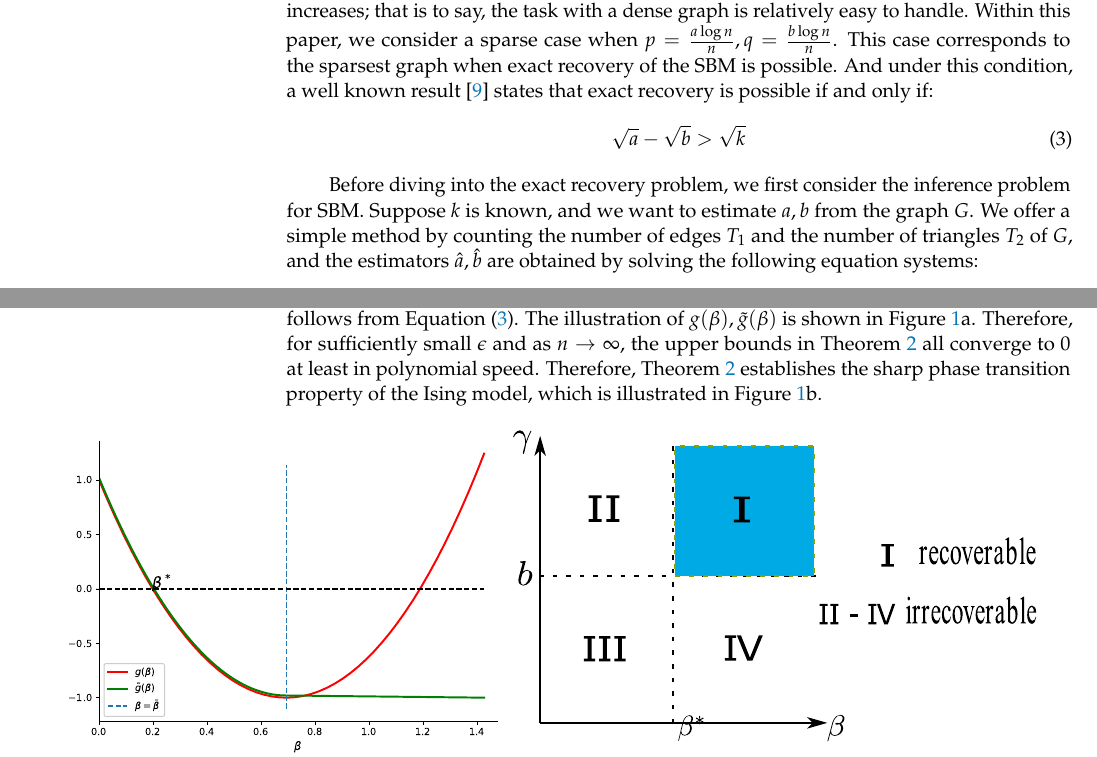
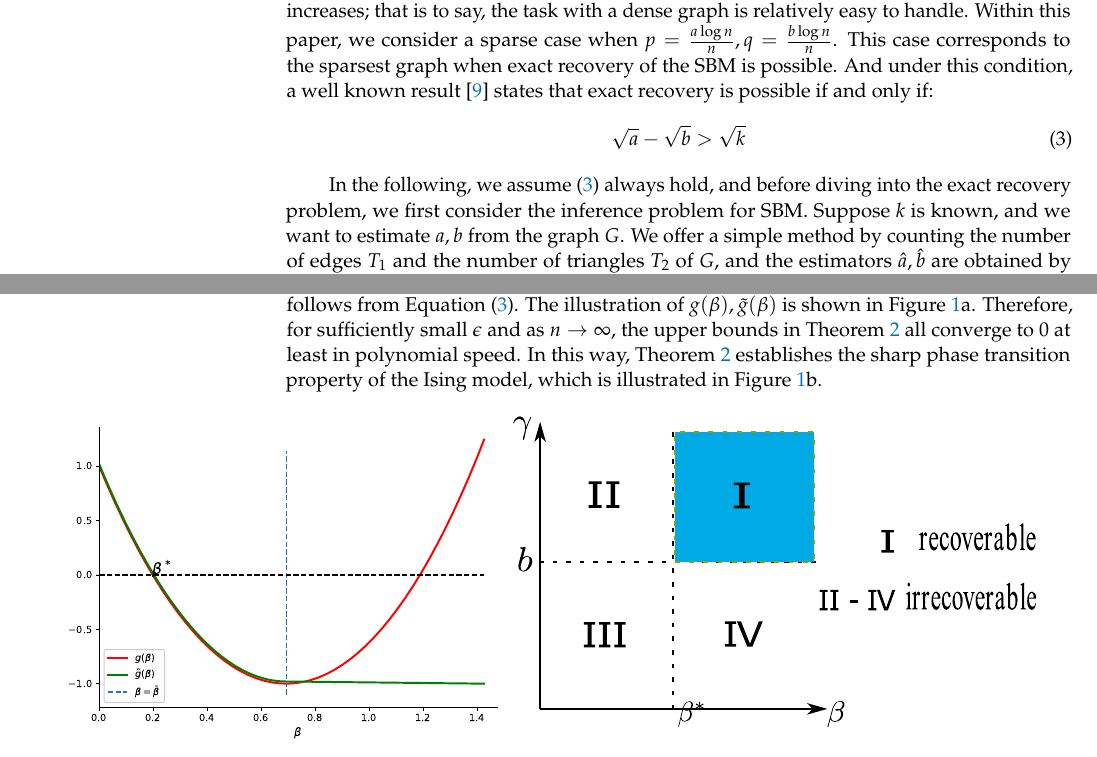
Before and after one commit to zhaofeng-shu33/MDPI_template, a LaTeX paper (template.tex): two parts of pages 4 and 6 of 22, joined at a grey line, cut so that both start at the same text. Compiled offline with pdfLaTeX.

Commit message:
fix improper words

```diff
--- a/template.tex
+++ b/template.tex
@@ -348,7 +348,8 @@ exact recovery is possible if and only if:
 \sqrt{a} - \sqrt{b} > \sqrt{k}
 \end{equation}
 
-Before diving into the exact recovery problem, we first consider the inference problem for SBM.
+In the following, we assume \eqref{eq:abk} always hold,
+and before diving into the exact recovery problem, we first consider the inference problem for SBM.
 Suppose $k$ is known, and~we want to estimate $a,b$ from the graph $G$.
 We offer a simple method
 by counting the number of edges $T_1$ and the number of triangles $T_2$ of $G$, and~the estimators $\hat{a}, \hat{b}$ are
@@ -438,7 +439,7 @@ how $(\gamma, \beta)$ take values, for~any given $\epsilon > 0$ and $\hat{X}^* \
 By simple calculus, $\tilde{g}(\beta) < 0$ for $\beta> \beta^*$ and $g(\beta)>0$ for $\beta < \beta^*$. $g(\bar{\beta}) < 0$ follows from Equation \eqref{eq:abk}. The~illustration of $g(\beta), \tilde{g}(\beta)$ is shown in Figure~\ref{fig1}a.
 Therefore, for~sufficiently small $\epsilon$ and as $n \to \infty$, the~upper bounds in Theorem \ref{thm:phase_transition} all converge to $0$ at least
 in polynomial speed.
-Therefore, Theorem \ref{thm:phase_transition} establishes the sharp phase transition property of the Ising model, which is illustrated
+In this way, Theorem \ref{thm:phase_transition} establishes the sharp phase transition property of the Ising model, which is illustrated
 in Figure~\ref{fig1}b.
 % start a new page without indent 4.6cm
 %\clearpage
```
